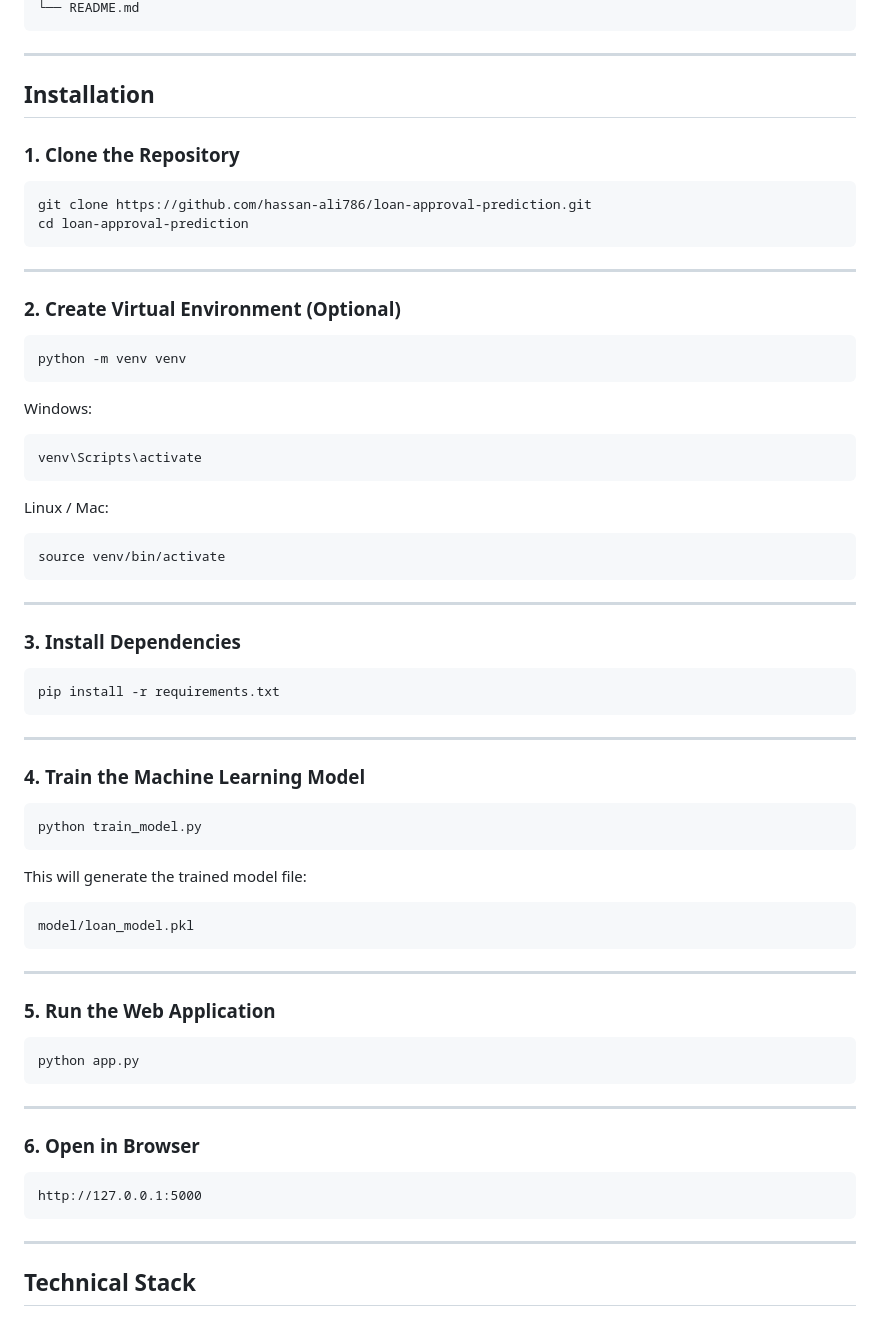
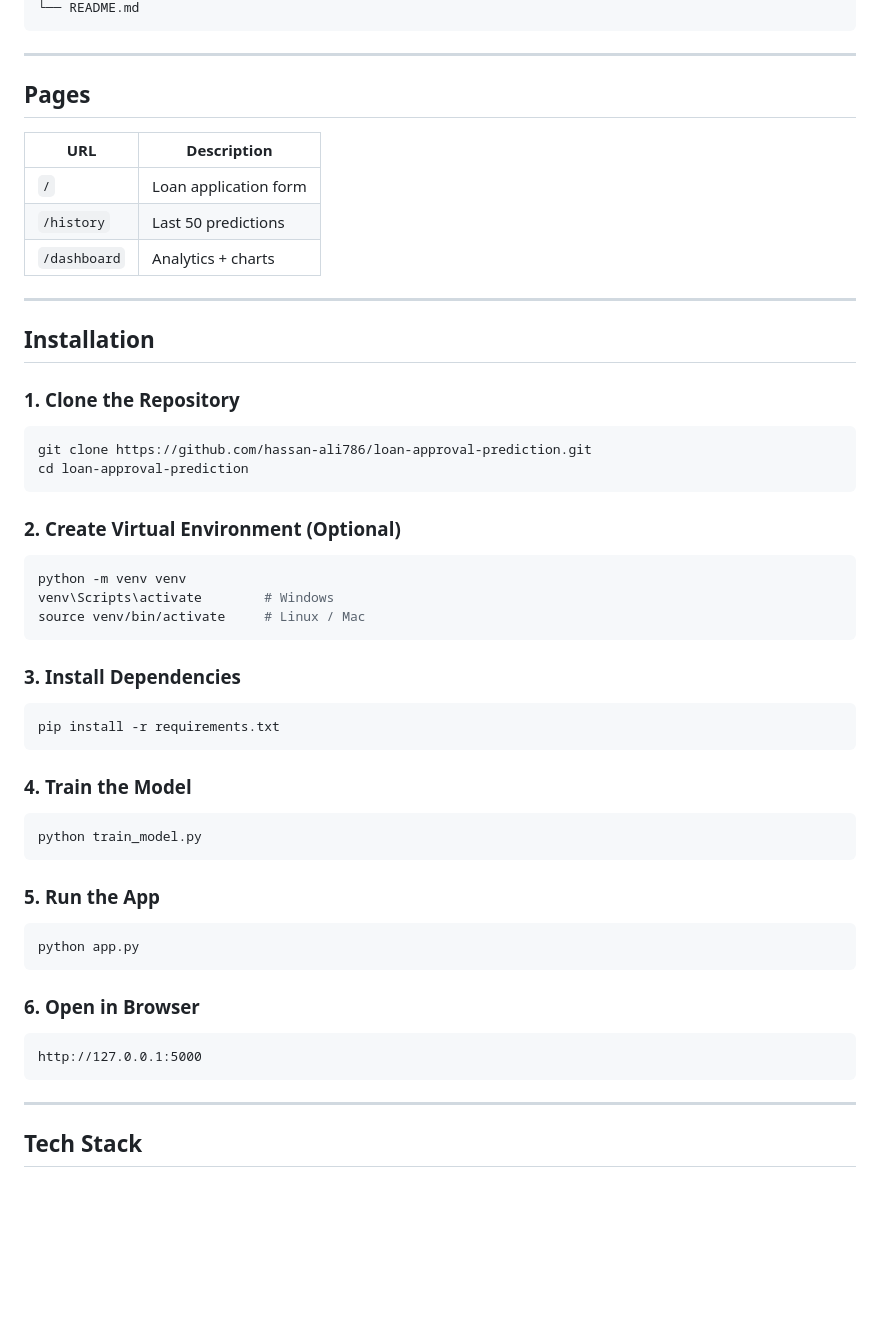
Before and after one commit to hassan-ali786/loan-approval-system, a Markdown page: README.md, the part around one of its changes. Rendered like a GitHub page; blank space fills up the shorter version.

````diff
--- a/README.md
+++ b/README.md
@@ -94,5 +76,15 @@ loan_approval_system/
 └── README.md
 ```
+
+---
+
+## Pages
+
+| URL | Description |
+|-----|-------------|
+| `/` | Loan application form |
+| `/history` | Last 50 predictions |
+| `/dashboard` | Analytics + charts |
 
 ---
 
@@ -104,50 +96,27 @@ git clone https://github.com/hassan-ali786/loan-approval-prediction.git
 cd loan-approval-prediction
 ```
 
----
-
 ### 2. Create Virtual Environment (Optional)
 ```bash
 python -m venv venv
+venv\Scripts\activate        # Windows
+source venv/bin/activate     # Linux / Mac
 ```
-
-Windows:
-```bash
-venv\Scripts\activate
-```
-
-Linux / Mac:
-```bash
-source venv/bin/activate
-```
-
----
 
 ### 3. Install Dependencies
 ```bash
 pip install -r requirements.txt
 ```
 
----
-
-### 4. Train the Machine Learning Model
+### 4. Train the Model
 ```bash
 python train_model.py
 ```
 
-This will generate the trained model file:
-```
-model/loan_model.pkl
-```
-
----
-
-### 5. Run the Web Application
+### 5. Run the App
 ```bash
 python app.py
 ```
-
----
 
 ### 6. Open in Browser
 ```
@@ -156,7 +125,7 @@ http://127.0.0.1:5000
 
 ---
 
-## Technical Stack
+## Tech Stack
 
 ![Python](https://img.shields.io/badge/Python-3.x-blue?logo=python)
 ![Flask](https://img.shields.io/badge/Flask-Web%20Framework-black?logo=flask)
````
Also changed, not shown: other parts of README.md (+50 -84 lines).
